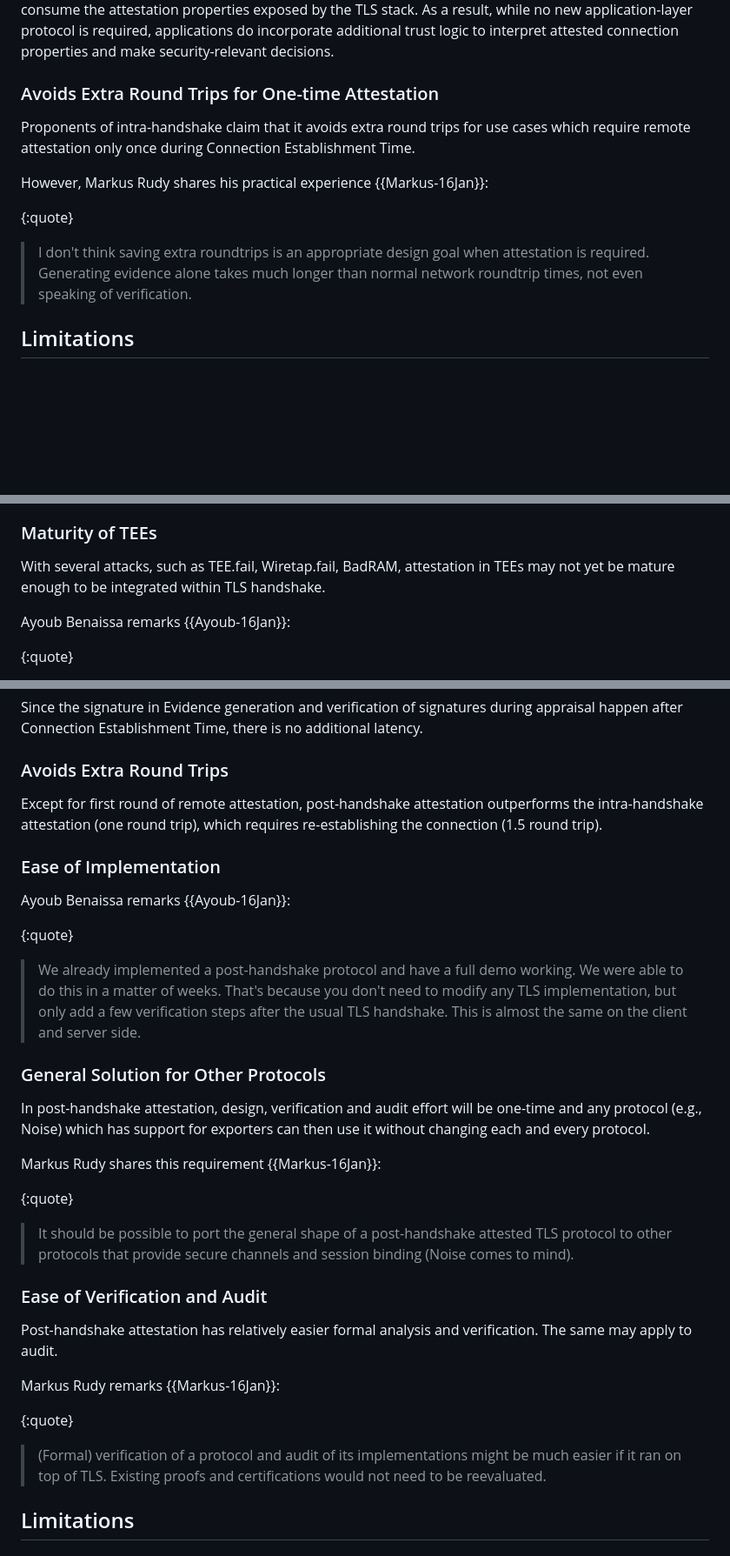
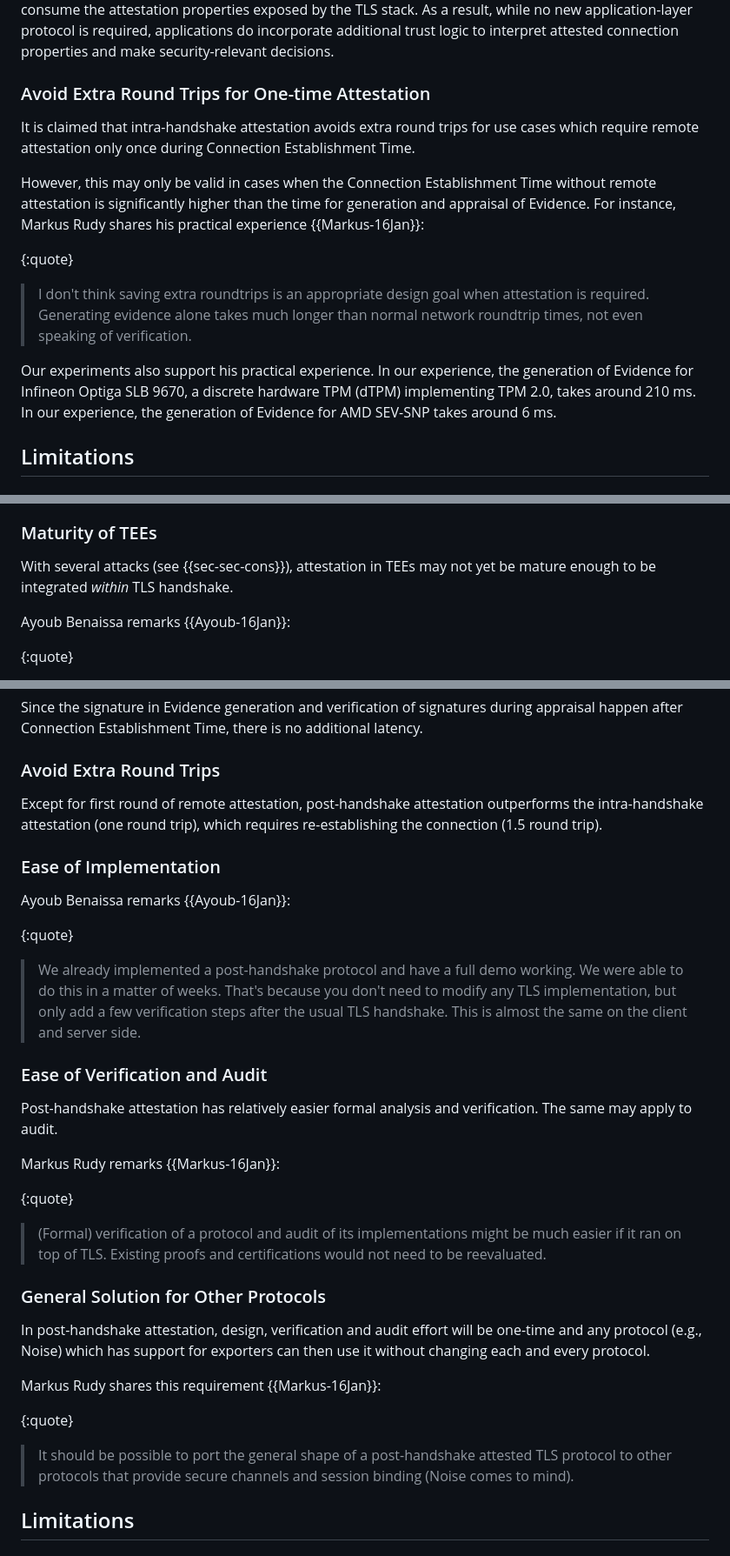
Before and after one commit to muhammad-usama-sardar/seat-intra-vs-post, a Markdown page: draft-usama-seat-intra-vs-post.md, 3 parts joined by grey strips. Shown at 87% size. Drawn GitHub-style; blank space fills up the shorter version.

```diff
--- a/draft-usama-seat-intra-vs-post.md
+++ b/draft-usama-seat-intra-vs-post.md
@@ -220,18 +234,27 @@ is required, applications do incorporate additional trust logic to interpret att
 and make security-relevant decisions.
 
 
-### Avoids Extra Round Trips for One-time Attestation
-Proponents of intra-handshake claim that it avoids extra round trips
+### Avoid Extra Round Trips for One-time Attestation
+It is claimed that intra-handshake attestation avoids extra round trips
 for use cases which require remote attestation only once
 during Connection Establishment Time.
 
-However, Markus Rudy shares his practical experience {{Markus-16Jan}}:
+However, this may only be valid in cases when the Connection Establishment
+Time without remote attestation is significantly higher than the time
+for generation and appraisal of Evidence.
+For instance, Markus Rudy shares his practical experience {{Markus-16Jan}}:
 
 {:quote}
 >  I don't think saving extra roundtrips is an appropriate design
 goal when attestation is required. Generating evidence alone takes
 much longer than normal network roundtrip times, not even speaking
 of verification.
+
+Our experiments also support his practical experience. In our experience,
+the generation of Evidence for Infineon Optiga SLB 9670,
+a discrete hardware TPM (dTPM) implementing TPM 2.0, takes around 210 ms.
+In our experience, the generation of Evidence for AMD SEV-SNP takes around
+6 ms.
 
 ## Limitations
 
@@ -268,8 +291,8 @@ order to verify it, breaking the intended layering.
 
 
 ### Maturity of TEEs
-With several attacks, such as TEE.fail, Wiretap.fail, BadRAM, attestation in
-TEEs may not yet be mature enough to be integrated within TLS handshake.
+With several attacks (see {{sec-sec-cons}}), attestation in
+TEEs may not yet be mature enough to be integrated *within* TLS handshake.
 
 Ayoub Benaissa remarks {{Ayoub-16Jan}}:
 
@@ -346,7 +369,7 @@ state of Attester may change after Connection Establishment Time.
 Since the signature in Evidence generation and verification of signatures during appraisal
 happen after Connection Establishment Time, there is no additional latency.
 
-### Avoids Extra Round Trips
+### Avoid Extra Round Trips
 Except for first round of remote attestation, post-handshake attestation outperforms the
 intra-handshake attestation (one round trip), which requires re-establishing the connection
 (1.5 round trip).
@@ -361,6 +384,18 @@ don't need to modify any TLS implementation, but only add a few
 verification steps after the usual TLS handshake. This is almost the same
 on the client and server side.
 
+### Ease of Verification and Audit
+Post-handshake attestation has relatively easier formal analysis and
+verification. The same may apply to audit.
+
+Markus Rudy remarks {{Markus-16Jan}}:
+
+{:quote}
+>  (Formal) verification of a protocol and audit of its implementations
+might be much easier if it ran on top of TLS. Existing proofs and
+certifications would not need to be reevaluated.
+
+
 ### General Solution for Other Protocols
 In post-handshake attestation, design, verification and audit effort
 will be one-time and any protocol
@@ -374,16 +409,6 @@ Markus Rudy shares this requirement {{Markus-16Jan}}:
 attested TLS protocol to other protocols that provide secure channels
 and session binding (Noise comes to mind).
 
-### Ease of Verification and Audit
-Post-handshake attestation has relatively easier formal analysis and
-verification. The same may apply to audit.
-
-Markus Rudy remarks {{Markus-16Jan}}:
-
-{:quote}
->  (Formal) verification of a protocol and audit of its implementations
-might be much easier if it ran on top of TLS. Existing proofs and
-certifications would not need to be reevaluated.
 
 ## Limitations
 
```
Also changed, not shown: other parts of draft-usama-seat-intra-vs-post.md (+42 -11 lines).
